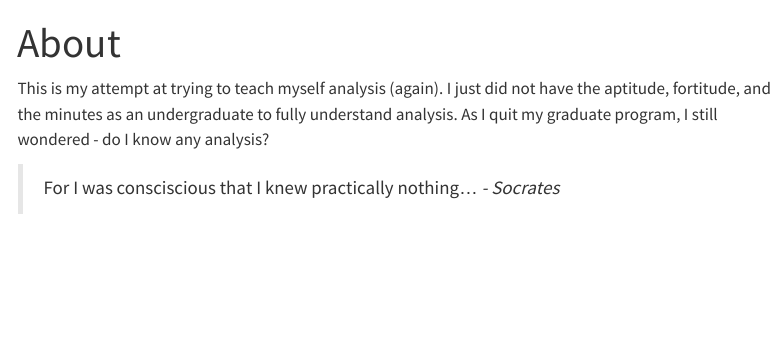
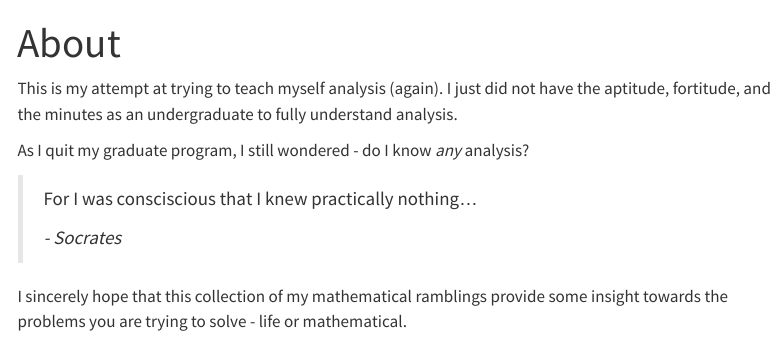
Before and after one commit to chrisdongwon/Trying-to-Understand-Analysis, a Quarto document (about.qmd): the page in a window 1100 px wide, from its top. Rendered offline with R 4.5, knitr and Pandoc in place of Quarto, with nearby package versions; menus at the side of the page are left out.

Commit message:
about page updated

```diff
--- a/about.qmd
+++ b/about.qmd
@@ -4,7 +4,11 @@ title: "About"
 
 This is my attempt at trying to teach myself analysis (again).
 I just did not have the aptitude, fortitude, and the minutes as an undergraduate to fully understand analysis.
-As I quit my graduate program, I still wondered - do I know any analysis?
+
+As I quit my graduate program, I still wondered - do I know *any* analysis?
 
 > For I was consciscious that I knew practically nothing...
+>
 > <cite>- Socrates</cite>
+
+I sincerely hope that this collection of my mathematical ramblings provide some insight towards the problems you are trying to solve - life or mathematical.
```
